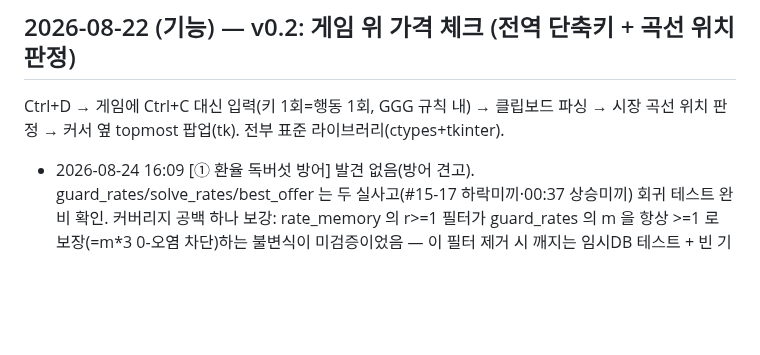
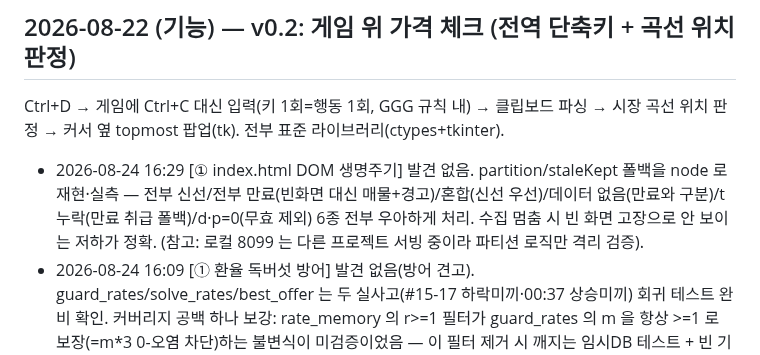
Before and after one commit to skekdi4561/poe2-bow, a Markdown page: FIXLOG.md, the part around the change. GitHub-like rendering; blank space fills up the shorter version.

Commit message:
log: 자가검증 17회차 (DOM 생명주기 staleKept — 발견 없음)

```diff
--- a/FIXLOG.md
+++ b/FIXLOG.md
@@ -41,6 +41,7 @@
 
 Ctrl+D → 게임에 Ctrl+C 대신 입력(키 1회=행동 1회, GGG 규칙 내) → 클립보드 파싱 →
 시장 곡선 위치 판정 → 커서 옆 topmost 팝업(tk). 전부 표준 라이브러리(ctypes+tkinter).
+- 2026-08-24 16:29 [① index.html DOM 생명주기] 발견 없음. partition/staleKept 폴백을 node 로 재현·실측 — 전부 신선/전부 만료(빈화면 대신 매물+경고)/혼합(신선 우선)/데이터 없음(만료와 구분)/t 누락(만료 취급 폴백)/d·p=0(무효 제외) 6종 전부 우아하게 처리. 수집 멈춤 시 빈 화면 고장으로 안 보이는 저하가 정확. (참고: 로컬 8099 는 다른 프로젝트 서빙 중이라 파티션 로직만 격리 검증).
 - 2026-08-24 16:09 [① 환율 독버섯 방어] 발견 없음(방어 견고). guard_rates/solve_rates/best_offer 는 두 실사고(#15-17 하락미끼·00:37 상승미끼) 회귀 테스트 완비 확인. 커버리지 공백 하나 보강: rate_memory 의 r>=1 필터가 guard_rates 의 m 을 항상 >=1 로 보장(=m*3 0-오염 차단)하는 불변식이 미검증이었음 — 이 필터 제거 시 깨지는 임시DB 테스트 + 빈 기억 통과 + 정확히 3배 경계 통과 3종 추가. self-test PASS.
 - 2026-08-24 15:48 [③ 게임 로그 감시] 발견 없음(EE2 원본, 우리 포크서 기본 비활성 readClientLog:false). readToEOF 는 64KB 청크·offset 단조증가·EOF 종료라 무한루프/메모리 누적 없음. 64KB 경계 UTF-8 멀티바이트 분할은 원본 동작·미관 수준(크래시 아님)이라 미변경 상류 코드로 수정 대상 아님.
 - 2026-08-24 15:29 [① index.html 예산·환율 경계] 발견 없음. posToBudget(pos 클램프·lo==hi NaN 없음), budgetRange null+2행미만 980행 가드로 posToBudget 크래시 차단, lo 는 p>0 필터로 항상 양수(0나눗셈 불가), dpsAt 은 예산부족·빈배열·NaN 에 null 안전, money() 디바인 자동전환 정확(300ex=1div 경계·음수 절대값·환율0 시 ex 유지) — 전부 node 실측 확인.
```
